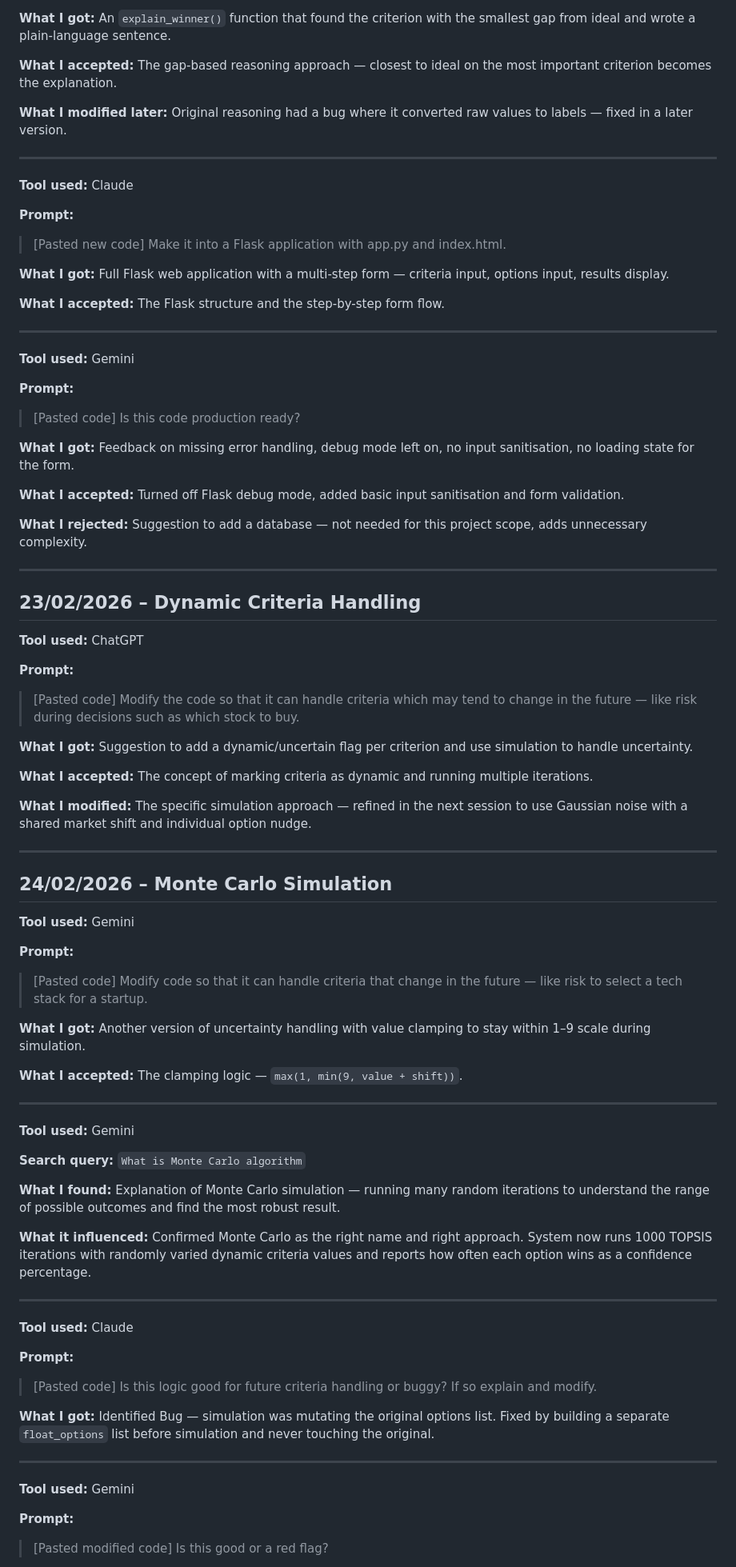
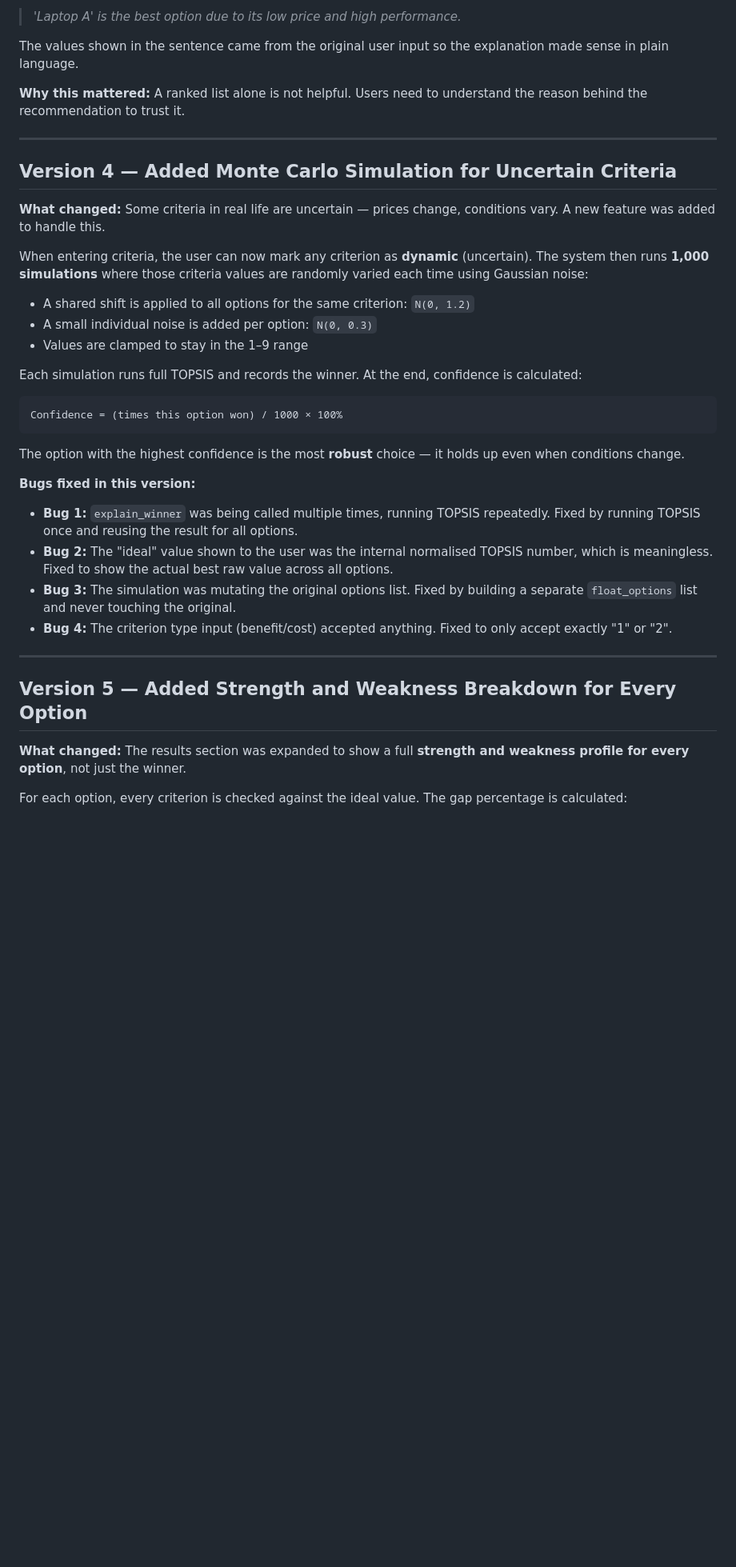
Before and after one commit to ATHULYAL/decision_companion, a Markdown page: BUILD_PROCESS.md, the part around one of its changes. Shown at 80% size. Rendered like a GitHub page; blank space fills up the shorter version.

````diff
--- a/BUILD_PROCESS.md
+++ b/BUILD_PROCESS.md
@@ -233,85 +84,42 @@ ROC became the final weighting method.
 
-**What I got:** An `explain_winner()` function that found the criterion with the smallest gap from ideal and wrote a plain-language sentence.
+> *'Laptop A' is the best option due to its low price and high performance.*
 
-**What I accepted:** The gap-based reasoning approach — closest to ideal on the most important criterion becomes the explanation.
+The values shown in the sentence came from the original user input so the explanation made sense in plain language.
 
-**What I modified later:** Original reasoning had a bug where it converted raw values to labels — fixed in a later version.
+**Why this mattered:** A ranked list alone is not helpful. Users need to understand the reason behind the recommendation to trust it.
 
 ---
 
-**Tool used:** Claude
+## Version 4 — Added Monte Carlo Simulation for Uncertain Criteria
 
-**Prompt:**
-> [Pasted new code] Make it into a Flask application with app.py and index.html.
+**What changed:** Some criteria in real life are uncertain — prices change, conditions vary. A new feature was added to handle this.
 
-**What I got:** Full Flask web application with a multi-step form — criteria input, options input, results display.
+When entering criteria, the user can now mark any criterion as **dynamic** (uncertain). The system then runs **1,000 simulations** where those criteria values are randomly varied each time using Gaussian noise:
 
-**What I accepted:** The Flask structure and the step-by-step form flow.
+- A shared shift is applied to all options for the same criterion: `N(0, 1.2)`
+- A small individual noise is added per option: `N(0, 0.3)`
+- Values are clamped to stay in the 1–9 range
+
+Each simulation runs full TOPSIS and records the winner. At the end, confidence is calculated:
+
+```
+Confidence = (times this option won) / 1000 × 100%
+```
+
+The option with the highest confidence is the most **robust** choice — it holds up even when conditions change.
+
+**Bugs fixed in this version:**
+
+- **Bug 1:** `explain_winner` was being called multiple times, running TOPSIS repeatedly. Fixed by running TOPSIS once and reusing the result for all options.
+- **Bug 2:** The "ideal" value shown to the user was the internal normalised TOPSIS number, which is meaningless. Fixed to show the actual best raw value across all options.
+- **Bug 3:** The simulation was mutating the original options list. Fixed by building a separate `float_options` list and never touching the original.
+- **Bug 4:** The criterion type input (benefit/cost) accepted anything. Fixed to only accept exactly "1" or "2".
 
 ---
 
-**Tool used:** Gemini
+## Version 5 — Added Strength and Weakness Breakdown for Every Option
 
-**Prompt:**
-> [Pasted code] Is this code production ready?
+**What changed:** The results section was expanded to show a full **strength and weakness profile for every option**, not just the winner.
 
-**What I got:** Feedback on missing error handling, debug mode left on, no input sanitisation, no loading state for the form.
+For each option, every criterion is checked against the ideal value. The gap percentage is calculated:
 
-**What I accepted:** Turned off Flask debug mode, added basic input sanitisation and form validation.
-
-**What I rejected:** Suggestion to add a database — not needed for this project scope, adds unnecessary complexity.
-
----
-
-## 23/02/2026 – Dynamic Criteria Handling
-
-**Tool used:** ChatGPT
-
-**Prompt:**
-> [Pasted code] Modify the code so that it can handle criteria which may tend to change in the future — like risk during decisions such as which stock to buy.
-
-**What I got:** Suggestion to add a dynamic/uncertain flag per criterion and use simulation to handle uncertainty.
-
-**What I accepted:** The concept of marking criteria as dynamic and running multiple iterations.
-
-**What I modified:** The specific simulation approach — refined in the next session to use Gaussian noise with a shared market shift and individual option nudge.
-
----
-
-## 24/02/2026 – Monte Carlo Simulation
-
-**Tool used:** Gemini
-
-**Prompt:**
-> [Pasted code] Modify code so that it can handle criteria that change in the future — like risk to select a tech stack for a startup.
-
-**What I got:** Another version of uncertainty handling with value clamping to stay within 1–9 scale during simulation.
-
-**What I accepted:** The clamping logic — `max(1, min(9, value + shift))`.
-
----
-
-**Tool used:** Gemini
-
-**Search query:** `What is Monte Carlo algorithm`
-
-**What I found:** Explanation of Monte Carlo simulation — running many random iterations to understand the range of possible outcomes and find the most robust result.
-
-**What it influenced:** Confirmed Monte Carlo as the right name and right approach. System now runs 1000 TOPSIS iterations with randomly varied dynamic criteria values and reports how often each option wins as a confidence percentage.
-
----
-
-**Tool used:** Claude
-
-**Prompt:**
-> [Pasted code] Is this logic good for future criteria handling or buggy? If so explain and modify.
-
-**What I got:** Identified Bug — simulation was mutating the original options list. Fixed by building a separate `float_options` list before simulation and never touching the original.
-
----
-
-**Tool used:** Gemini
-
-**Prompt:**
-> [Pasted modified code] Is this good or a red flag?
-
````
Also changed, not shown: other parts of BUILD_PROCESS.md (+137 -322 lines).
